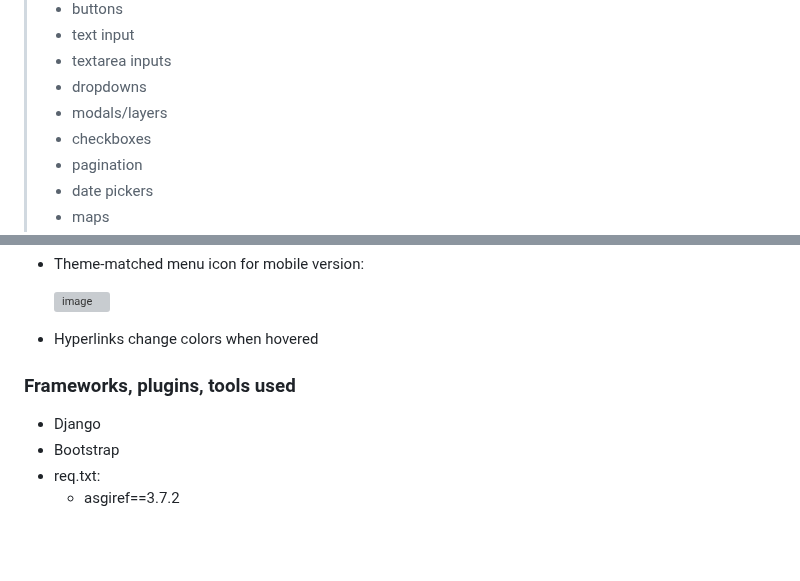
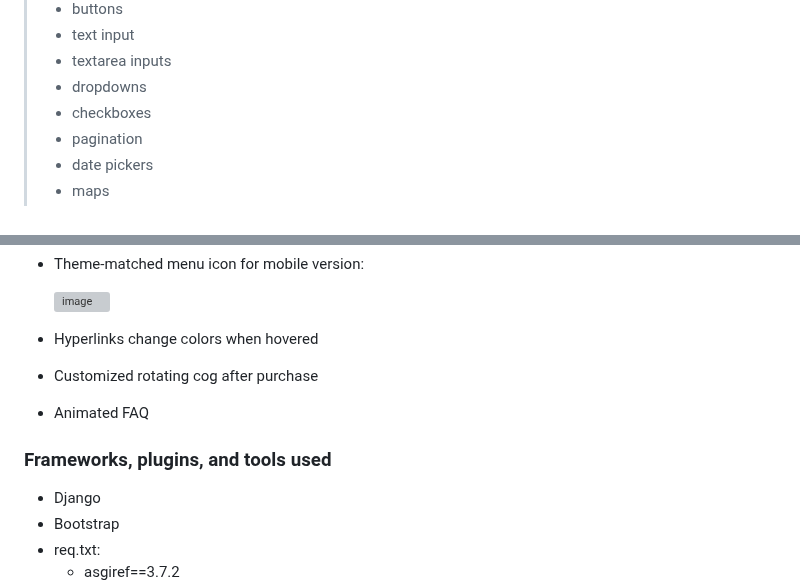
Before and after one commit to PPindel/test-a-wheel, a Markdown page: README.md, 2 parts joined by grey strips. GitHub-like rendering; blank space fills up the shorter version; grey boxes are pictures that could not be loaded.

```diff
--- a/README.md
+++ b/README.md
@@ -201,7 +202,6 @@ All images in the index, blog, and services were chosen to match the car-themed
 > - text input
 > - textarea inputs
 > - dropdowns
-> - modals/layers
 > - checkboxes
 > - pagination
 > - date pickers
@@ -221,8 +221,10 @@ All images in the index, blog, and services were chosen to match the car-themed
   ![image](https://github.com/PPindel/test-a-wheel/assets/114284732/8df0d970-9260-4109-ab91-a5723fb18152)
 
 - Hyperlinks change colors when hovered
+- Customized rotating cog after purchase
+- Animated FAQ
 
-### Frameworks, plugins, tools used
+### Frameworks, plugins, and tools used
 
 - Django
 - Bootstrap
```
Also changed, not shown: other parts of README.md (+134 -19 lines).
